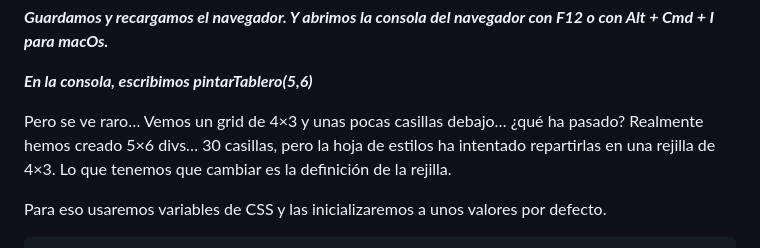
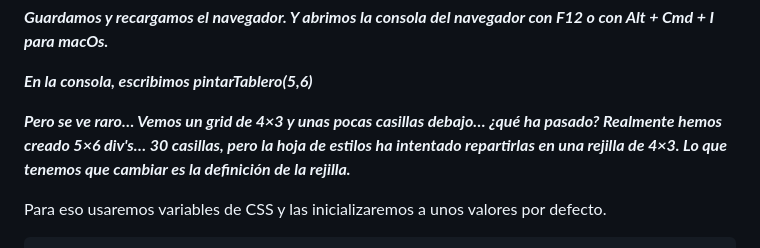
Before and after one commit to MARSFOREVER472/Buscaminas, a Markdown page: README.md, the part around the change. Drawn GitHub-style.

```diff
--- a/README.md
+++ b/README.md
@@ -152,7 +152,7 @@ function pintarTablero(numFilas, numColumnas){
 
 **_En la consola, escribimos pintarTablero(5,6)_**
 
-Pero se ve raro… Vemos un grid de 4×3 y unas pocas casillas debajo… ¿qué ha pasado? Realmente hemos creado 5×6 divs… 30 casillas, pero la hoja de estilos ha intentado repartirlas en una rejilla de 4×3. Lo que tenemos que cambiar es la definición de la rejilla.
+**_Pero se ve raro… Vemos un grid de 4×3 y unas pocas casillas debajo… ¿qué ha pasado? Realmente hemos creado 5×6 div's… 30 casillas, pero la hoja de estilos ha intentado repartirlas en una rejilla de 4×3. Lo que tenemos que cambiar es la definición de la rejilla._**
 
 Para eso usaremos variables de CSS y las inicializaremos a unos valores por defecto.
 
```
